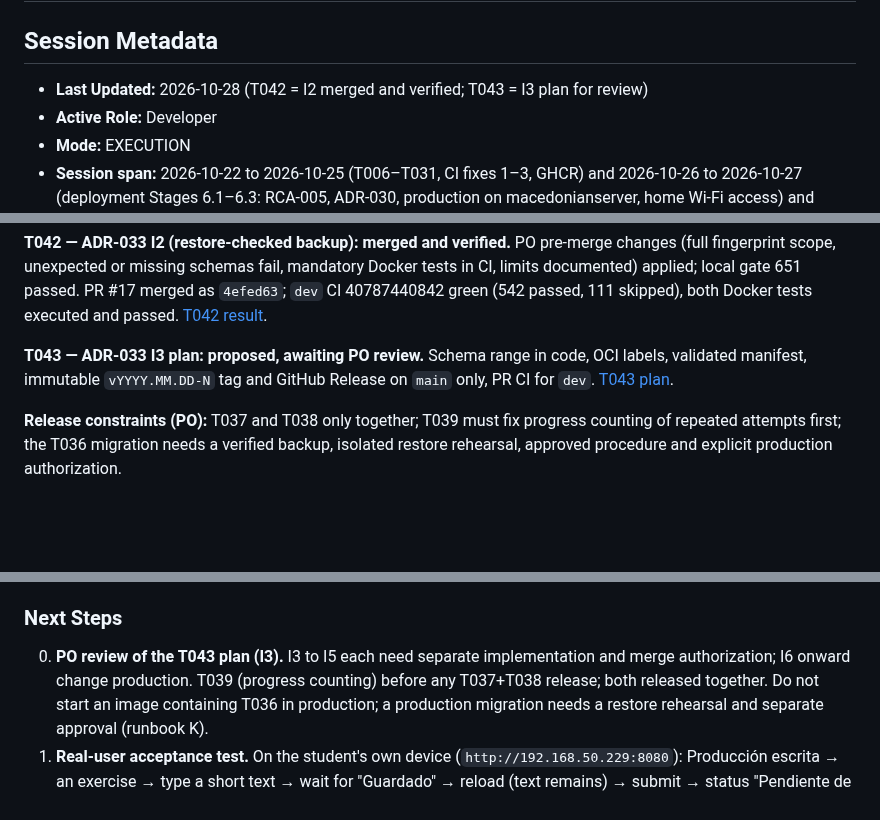
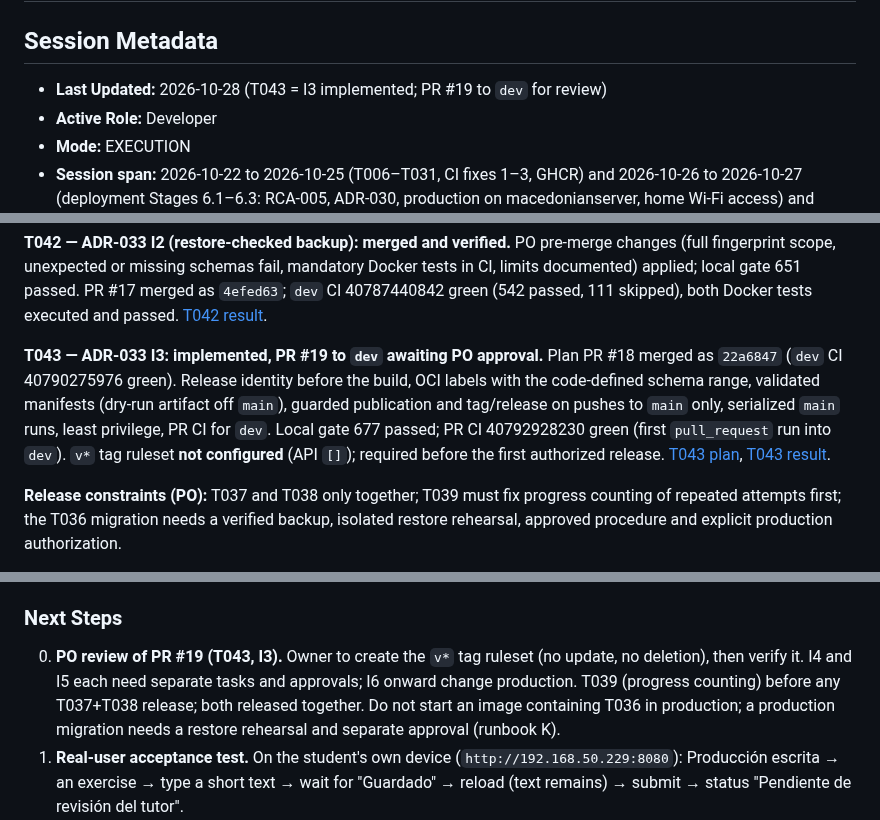
Before and after one commit to jonnabio/Mentor-Pro, a Markdown page: docs/context/ACTIVE_CONTEXT.md, 3 parts joined by grey strips. GitHub-like rendering; blank space fills up the shorter version.

Commit message:
docs: T043 result and ACTIVE_CONTEXT (PR CI green, ruleset not configured)
Co-Authored-By: Claude Opus 5.5 <noreply@anthropic.com>

```diff
--- a/docs/context/ACTIVE_CONTEXT.md
+++ b/docs/context/ACTIVE_CONTEXT.md
@@ -2,8 +2,8 @@
 
 ## Session Metadata
 
-- **Last Updated:** 2026-10-28 (T042 = I2 merged and verified; T043 = I3
-  plan for review)
+- **Last Updated:** 2026-10-28 (T043 = I3 implemented; PR #19 to `dev`
+  for review)
 - **Active Role:** Developer
 - **Mode:** EXECUTION
 - **Session span:** 2026-10-22 to 2026-10-25 (T006–T031, CI fixes 1–3,
@@ -65,10 +65,16 @@ gate 651 passed. PR #17 merged as `4efed63`; `dev` CI 40787440842 green
 (542 passed, 111 skipped), both Docker tests executed and passed.
 [T042 result](../progress/task_T042_result.md).
 
-**T043 — ADR-033 I3 plan: proposed, awaiting PO review.** Schema range in
-code, OCI labels, validated manifest, immutable `vYYYY.MM.DD-N` tag and
-GitHub Release on `main` only, PR CI for `dev`.
-[T043 plan](../planning/2026-10-28-T043-release-metadata-plan.md).
+**T043 — ADR-033 I3: implemented, PR #19 to `dev` awaiting PO
+approval.** Plan PR #18 merged as `22a6847` (`dev` CI 40790275976
+green). Release identity before the build, OCI labels with the
+code-defined schema range, validated manifests (dry-run artifact off
+`main`), guarded publication and tag/release on pushes to `main` only,
+serialized `main` runs, least privilege, PR CI for `dev`. Local gate 677
+passed; PR CI 40792928230 green (first `pull_request` run into `dev`).
+`v*` tag ruleset **not configured** (API `[]`); required before the first
+authorized release. [T043 plan](../planning/2026-10-28-T043-release-metadata-plan.md),
+[T043 result](../progress/task_T043_result.md).
 
 **Release constraints (PO):** T037 and T038 only together; T039 must fix
 progress counting of repeated attempts first; the T036 migration needs a
@@ -420,8 +426,9 @@ Deployment on macedonianserver (2026-10-26 to 2026-10-27)
 
 ### Next Steps
 
-0. **PO review of the T043 plan (I3).** I3 to I5 each need separate
-   implementation and merge authorization; I6 onward change production. T039 (progress
+0. **PO review of PR #19 (T043, I3).** Owner to create the `v*` tag
+   ruleset (no update, no deletion), then verify it. I4 and I5 each need
+   separate tasks and approvals; I6 onward change production. T039 (progress
    counting) before any T037+T038 release; both released together.
    Do not start an image containing T036 in production; a production
    migration needs a restore rehearsal and separate approval (runbook K).
```
Also changed, not shown: docs/progress/task_T043_result.md (added, +63 -0 lines).
